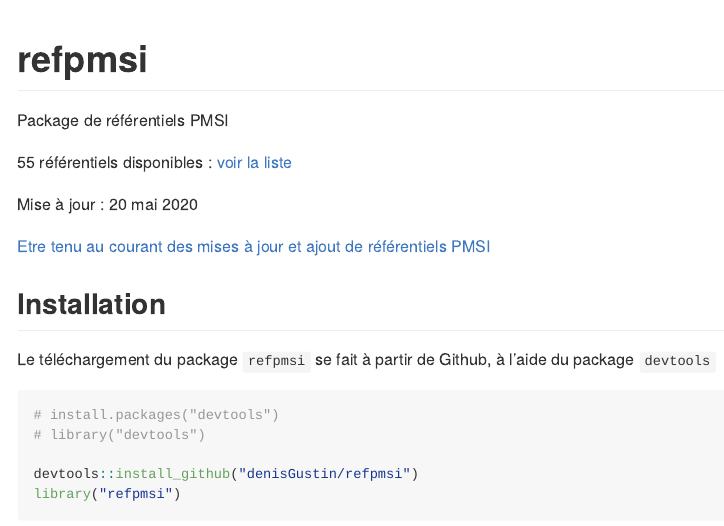
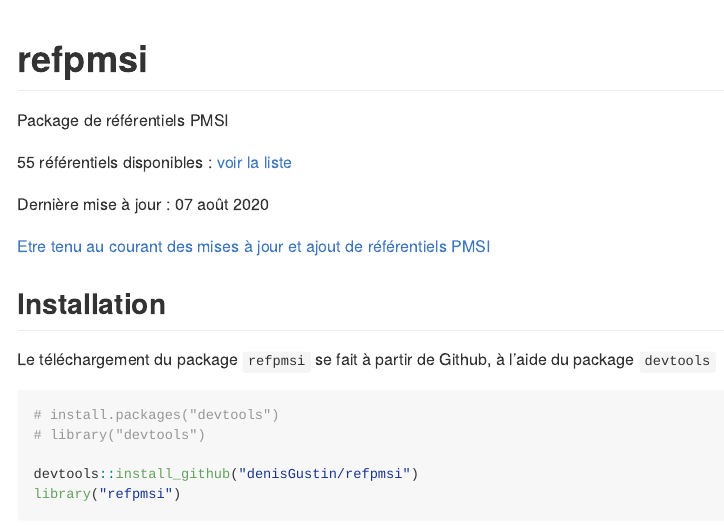
Before and after one commit to denisGustin/refpmsi, an R Markdown document (README.Rmd): the page in a window 1100 px wide, from its top. The pictures show the output file README.md that the author committed with the source, drawn offline in the style of GitHub.

Commit message:
maj site

```diff
--- a/README.Rmd
+++ b/README.Rmd
@@ -23,7 +23,7 @@
 
 55 référentiels disponibles : [voir la liste](https://denisgustin.github.io/refpmsi/articles/liste_ref.html)
 
-Mise à jour : 20 mai 2020
+Dernière mise à jour : 07 août 2020
 
 [Etre tenu au courant des mises à jour et ajout de référentiels PMSI](http://www.lespmsi.com/r-et-pmsi/)
 
```
Also changed, not shown: README.md.
